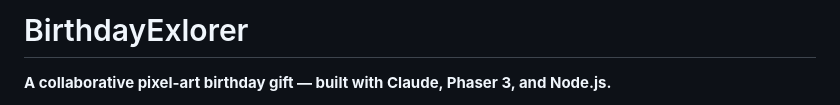
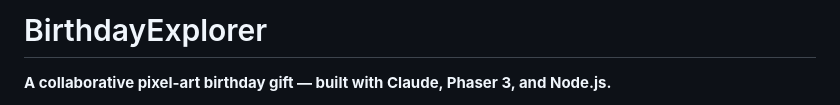
Before and after one commit to ryansdunn/BirthdayExplorer, a Markdown page: README.md, the part around the change. Drawn GitHub-style.

```diff
--- a/README.md
+++ b/README.md
@@ -1,4 +1,4 @@
-# BirthdayExlorer
+# BirthdayExplorer
 
 **A collaborative pixel-art birthday gift — built with Claude, Phaser 3, and Node.js.**
 
```
